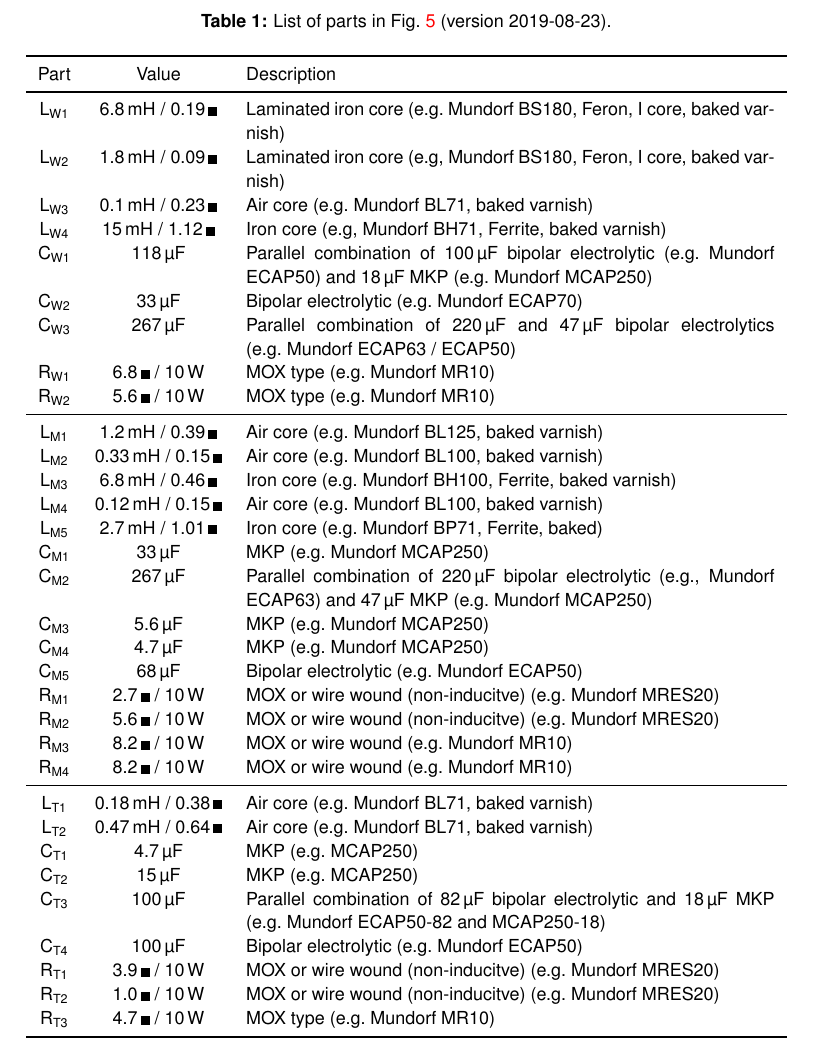
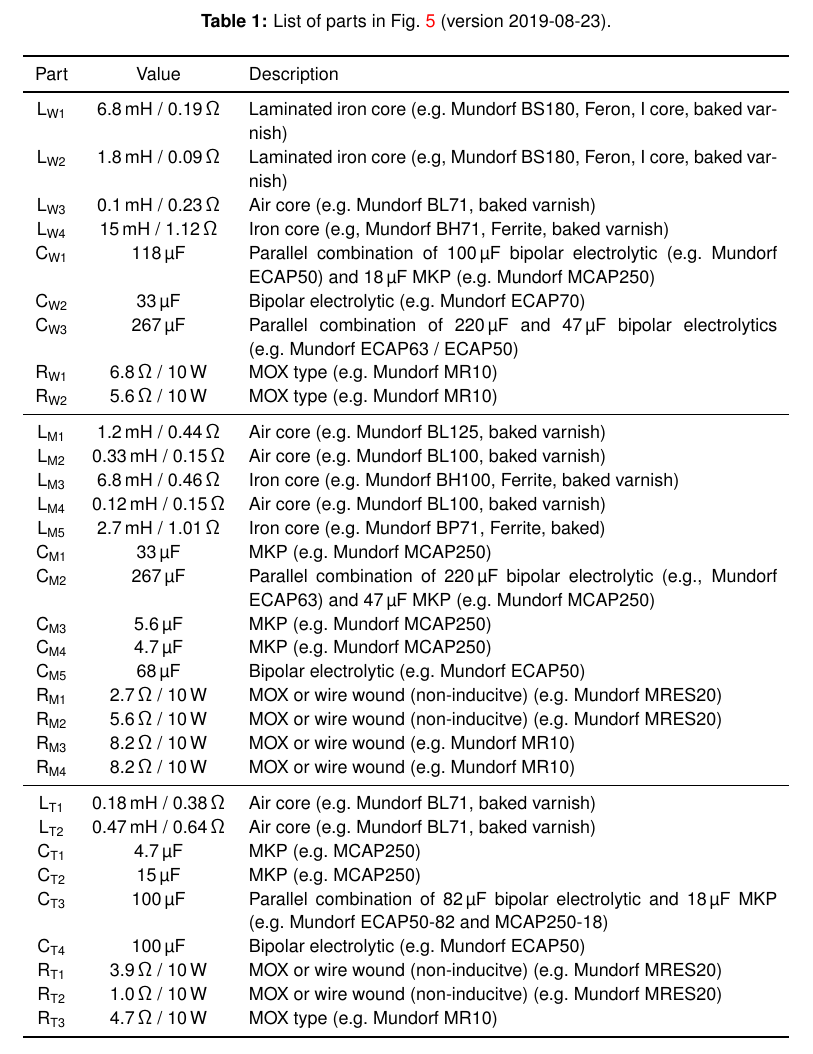
Before and after one commit to mbrennwa/osmcdoc, a LaTeX document (osmc_paper.tex): part of page 11 of 23, cut so that both start at the same text. Compiled offline with pdfLaTeX.

Commit message:
fixed typo(?) in L(M1) resistance spec, fixed cosmetic issues.

```diff
--- a/osmc_paper.tex
+++ b/osmc_paper.tex
@@ -5,7 +5,6 @@
 \usepackage[parfill]{parskip}
 % \usepackage{microtype} \hyphenpenalty=750
 
-\usepackage{gensymb}
 
 \usepackage[pdftex]{graphicx}
 \usepackage{epstopdf}
@@ -54,6 +60,8 @@
 \providecommand{\inductor}[1]{L\textsubscript{#1}}
 \providecommand{\capacitor}[1]{C\textsubscript{#1}}
 \providecommand{\resistor}[1]{R\textsubscript{#1}}
+
+\providecommand{\Ohm}{$\Omega$}
 
 % \interfootnotelinepenalty=10000
 
@@ -195,47 +203,47 @@
 % \midrule
 
 % woofer parts
-\inductor{W1}	& \SI{6.8}{mH} / \SI{0.19}{\ohm}	& Laminated iron core (e.g.~Mundorf BS180, Feron, I core, baked varnish)\\
-\inductor{W2}	& \SI{1.8}{mH} / \SI{0.09}{\ohm}	& Laminated iron core (e.g, Mundorf BS180, Feron, I core, baked varnish)\\
-\inductor{W3}	& \SI{0.1}{mH} / \SI{0.23}{\ohm}	& Air core (e.g.~Mundorf BL71, baked varnish)\\
-\inductor{W4}	& \SI{15}{mH}  / \SI{1.12}{\ohm}	& Iron core (e.g, Mundorf BH71, Ferrite, baked varnish)\\
+\inductor{W1}	& \SI{6.8}{mH} / \SI{0.19}{\Ohm}	& Laminated iron core (e.g.~Mundorf BS180, Feron, I core, baked varnish)\\
+\inductor{W2}	& \SI{1.8}{mH} / \SI{0.09}{\Ohm}	& Laminated iron core (e.g, Mundorf BS180, Feron, I core, baked varnish)\\
+\inductor{W3}	& \SI{0.1}{mH} / \SI{0.23}{\Ohm}	& Air core (e.g.~Mundorf BL71, baked varnish)\\
+\inductor{W4}	& \SI{15}{mH}  / \SI{1.12}{\Ohm}	& Iron core (e.g, Mundorf BH71, Ferrite, baked varnish)\\
 \capacitor{W1}	& \SI{118}{\micro F}			& Parallel combination of \SI{100}{\micro F} bipolar electrolytic  (e.g.~Mundorf ECAP50) and \SI{18}{\micro F} MKP (e.g.~Mundorf MCAP250)\\
 \capacitor{W2}	& \SI{33}{\micro F}			& Bipolar electrolytic (e.g.~Mundorf ECAP70)\\
 \capacitor{W3}	& \SI{267}{\micro F}			& Parallel combination of \SI{220}{\micro F} and \SI{47}{\micro F} bipolar electrolytics (e.g.~Mundorf ECAP63 / ECAP50)\\
-\resistor{W1}	& \SI{6.8}{\ohm} / \SI{10}{W}		& MOX type (e.g.~Mundorf MR10)\\
-\resistor{W2}	& \SI{5.6}{\ohm} / \SI{10}{W}		& MOX type (e.g.~Mundorf MR10)\\
+\resistor{W1}	& \SI{6.8}{\Ohm} / \SI{10}{W}		& MOX type (e.g.~Mundorf MR10)\\
+\resistor{W2}	& \SI{5.6}{\Ohm} / \SI{10}{W}		& MOX type (e.g.~Mundorf MR10)\\
 
 \midrule
 
 % midrange parts
-\inductor{M1}	& \SI{1.2}{mH} / \SI{0.39}{\ohm}	& Air core (e.g.~Mundorf BL125, baked varnish)\\
-\inductor{M2}	& \SI{0.33}{mH} / \SI{0.15}{\ohm}	& Air core (e.g.~Mundorf BL100, baked varnish)\\
-\inductor{M3}	& \SI{6.8}{mH} / \SI{0.46}{\ohm}	& Iron core (e.g.~Mundorf BH100, Ferrite, baked varnish)\\
-\inductor{M4}	& \SI{0.12}{mH} / \SI{0.15}{\ohm}	& Air core (e.g.~Mundorf BL100, baked varnish)\\
-\inductor{M5}	& \SI{2.7}{mH} / \SI{1.01}{\ohm}	& Iron core (e.g.~Mundorf BP71, Ferrite, baked)\\
+\inductor{M1}	& \SI{1.2}{mH} / \SI{0.44}{\Ohm}	& Air core (e.g.~Mundorf BL125, baked varnish)\\
+\inductor{M2}	& \SI{0.33}{mH} / \SI{0.15}{\Ohm}	& Air core (e.g.~Mundorf BL100, baked varnish)\\
+\inductor{M3}	& \SI{6.8}{mH} / \SI{0.46}{\Ohm}	& Iron core (e.g.~Mundorf BH100, Ferrite, baked varnish)\\
+\inductor{M4}	& \SI{0.12}{mH} / \SI{0.15}{\Ohm}	& Air core (e.g.~Mundorf BL100, baked varnish)\\
+\inductor{M5}	& \SI{2.7}{mH} / \SI{1.01}{\Ohm}	& Iron core (e.g.~Mundorf BP71, Ferrite, baked)\\
 \capacitor{M1}	& \SI{33}{\micro F}			& MKP (e.g.~Mundorf MCAP250)\\
 \capacitor{M2}	& \SI{267}{\micro F}			& Parallel combination of \SI{220}{\micro F} bipolar electrolytic (e.g., Mundorf ECAP63) and \SI{47}{\micro F} MKP (e.g.~Mundorf MCAP250)\\
 % \capacitor{M3}	& \SI{6.8}{\micro F}			& MKP (e.g.~Mundorf MCAP250)\\
 \capacitor{M3}	& \SI{5.6}{\micro F}			& MKP (e.g.~Mundorf MCAP250)\\
 \capacitor{M4}	& \SI{4.7}{\micro F}			& MKP (e.g.~Mundorf MCAP250)\\
 \capacitor{M5}	& \SI{68}{\micro F}			& Bipolar electrolytic (e.g.~Mundorf ECAP50)\\
-\resistor{M1}	& \SI{2.7}{\ohm} / \SI{10}{W}		& MOX or wire wound (non-inducitve) (e.g.~Mundorf MRES20)\\
-\resistor{M2}	& \SI{5.6}{\ohm} / \SI{10}{W}		& MOX or wire wound (non-inducitve) (e.g.~Mundorf MRES20)\\
-\resistor{M3}	& \SI{8.2}{\ohm} / \SI{10}{W}		& MOX or wire wound (e.g.~Mundorf MR10)\\
-\resistor{M4}	& \SI{8.2}{\ohm} / \SI{10}{W}		& MOX or wire wound (e.g.~Mundorf MR10)\\
+\resistor{M1}	& \SI{2.7}{\Ohm} / \SI{10}{W}		& MOX or wire wound (non-inducitve) (e.g.~Mundorf MRES20)\\
+\resistor{M2}	& \SI{5.6}{\Ohm} / \SI{10}{W}		& MOX or wire wound (non-inducitve) (e.g.~Mundorf MRES20)\\
+\resistor{M3}	& \SI{8.2}{\Ohm} / \SI{10}{W}		& MOX or wire wound (e.g.~Mundorf MR10)\\
+\resistor{M4}	& \SI{8.2}{\Ohm} / \SI{10}{W}		& MOX or wire wound (e.g.~Mundorf MR10)\\
 
 \midrule
 
 % tweeter parts
-\inductor{T1}	& \SI{0.18}{mH} / \SI{0.38}{\ohm}	& Air core (e.g.~Mundorf BL71, baked varnish)\\
-\inductor{T2}	& \SI{0.47}{mH} / \SI{0.64}{\ohm}	& Air core (e.g.~Mundorf BL71, baked varnish)\\
+\inductor{T1}	& \SI{0.18}{mH} / \SI{0.38}{\Ohm}	& Air core (e.g.~Mundorf BL71, baked varnish)\\
+\inductor{T2}	& \SI{0.47}{mH} / \SI{0.64}{\Ohm}	& Air core (e.g.~Mundorf BL71, baked varnish)\\
 \capacitor{T1}	& \SI{4.7}{\micro F}			& MKP (e.g.~MCAP250)\\
 \capacitor{T2}	& \SI{15}{\micro F}			& MKP (e.g.~MCAP250)\\
 \capacitor{T3}	& \SI{100}{\micro F}			& Parallel combination of \SI{82}{\micro F} bipolar electrolytic and \SI{18}{\micro F} MKP (e.g.~Mundorf ECAP50-82 and MCAP250-18)\\
 \capacitor{T4}	& \SI{100}{\micro F}			& Bipolar electrolytic (e.g.~Mundorf ECAP50)\\
-\resistor{T1}	& \SI{3.9}{\ohm} / \SI{10}{W}		& MOX or wire wound (non-inducitve) (e.g.~Mundorf MRES20)\\
-\resistor{T2}	& \SI{1.0}{\ohm} / \SI{10}{W}		& MOX or wire wound (non-inducitve) (e.g.~Mundorf MRES20)\\
-\resistor{T3}	& \SI{4.7}{\ohm} / \SI{10}{W}		& MOX type (e.g.~Mundorf MR10)\\
+\resistor{T1}	& \SI{3.9}{\Ohm} / \SI{10}{W}		& MOX or wire wound (non-inducitve) (e.g.~Mundorf MRES20)\\
+\resistor{T2}	& \SI{1.0}{\Ohm} / \SI{10}{W}		& MOX or wire wound (non-inducitve) (e.g.~Mundorf MRES20)\\
+\resistor{T3}	& \SI{4.7}{\Ohm} / \SI{10}{W}		& MOX type (e.g.~Mundorf MR10)\\
 \bottomrule
 \end{tabular}
 \end{table}
```
Also changed, not shown: osmc_paper.tex (19 more changed lines).
